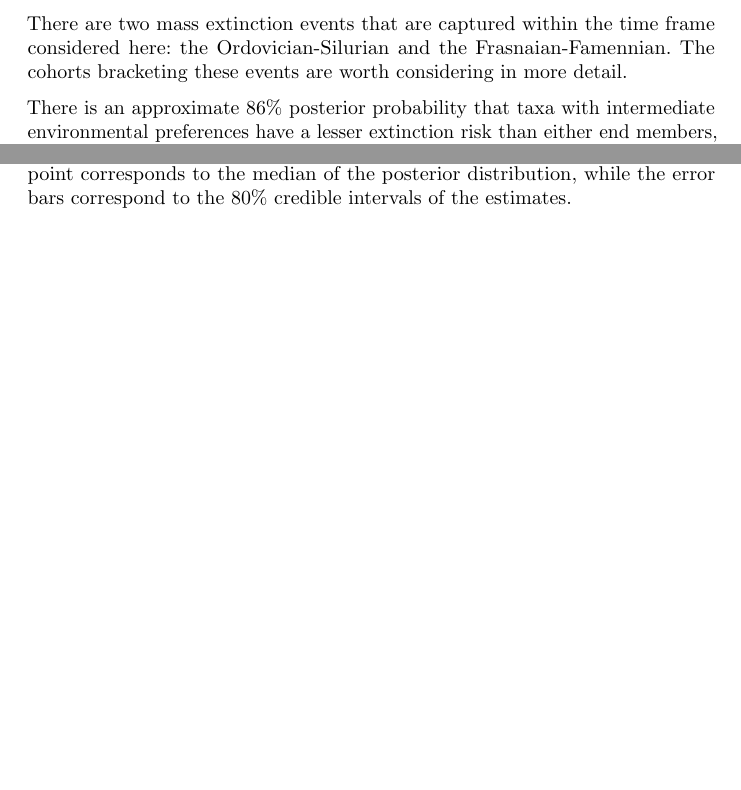
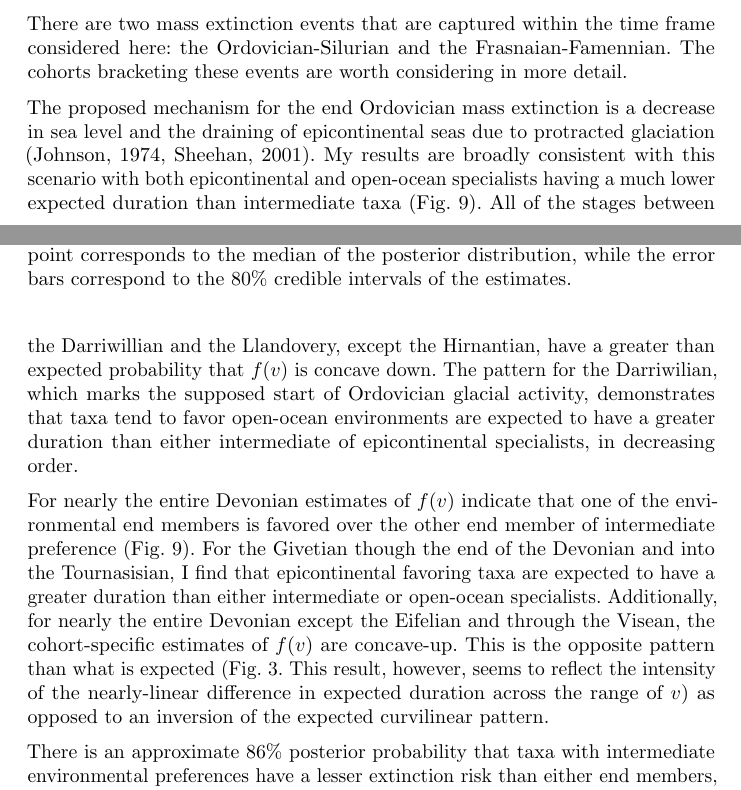
Before and after one commit to psmits/preserve, a LaTeX paper (doc/survival/main_doc.tex, which reads doc/survival/disc.tex): two parts of pages 10 and 11 of 27 before the commit and two parts of pages 10 and 11 of 28 after it, joined at a grey line, cut so that both start at the same text, the shorter picture padded with empty space. Compiled offline with pdfLaTeX.

Commit message:
probabilities of correlations

```diff
--- a/doc/survival/disc.tex
+++ b/doc/survival/disc.tex
@@ -22,7 +22,11 @@ My results demonstrate that both the effects of geographic range and the peakedn
 %   Miller2009a results
 There are two mass extinction events that are captured within the time frame considered here: the Ordovician-Silurian and the Frasnaian-Famennian. The cohorts bracketing these events are worth considering in more detail.
 
-% write about the mass extinctions
+% write about the mass extinctions \ref{fig:env_cohort}
+
+The proposed mechanism for the end Ordovician mass extinction is a decrease in sea level and the draining of epicontinental seas due to protracted glaciation \citep{Sheehan2001b,Johnson1974}. My results are broadly consistent with this scenario with both epicontinental and open-ocean specialists having a much lower expected duration than intermediate taxa (Fig. \ref{fig:env_cohort}). All of the stages between the Darriwillian and the Llandovery, except the Hirnantian, have a greater than expected probability that \(f(v)\) is concave down. The pattern for the Darriwilian, which marks the supposed start of Ordovician glacial activity, demonstrates that taxa tend to favor open-ocean environments are expected to have a greater duration than either intermediate of epicontinental specialists, in decreasing order.
+
+For nearly the entire Devonian estimates of \(f(v)\) indicate that one of the environmental end members is favored over the other end member of intermediate preference (Fig. \ref{fig:env_cohort}). For the Givetian though the end of the Devonian and into the Tournasisian, I find that epicontinental favoring taxa are expected to have a greater duration than either intermediate or open-ocean specialists. Additionally, for nearly the entire Devonian except the Eifelian and through the Visean, the cohort-specific estimates of \(f(v)\) are concave-up. This is the opposite pattern than what is expected (Fig. \ref{fig:env_mean}. This result, however, seems to reflect the intensity of the nearly-linear difference in expected duration across the range of \(v)\) as opposed to an inversion of the expected curvilinear pattern.
 
 There is an approximate 86\% posterior probability that taxa with intermediate environmental preferences have a lesser extinction risk than either end members, the over all curvature of \(f(v_{i})\) is not very peaked meaning that this relationship does not lead to very strong differences in extinction risk (Fig. \ref{fig:env_mean}). This result supports the hypothesis that, in general, environmental generalists survive for longer than environmental specialists \citep{Simpson1944,Liow2004a,Liow2007b,Nurnberg2013a,Nurnberg2015}.
 
```
Also changed, not shown: doc/survival/main_doc.tex (+0 -1 lines), doc/survival/results.tex (+1 -1 lines), doc/survival/main_doc.pdf, doc/survival/disc.tex (3 more changed lines), 3 other files.
